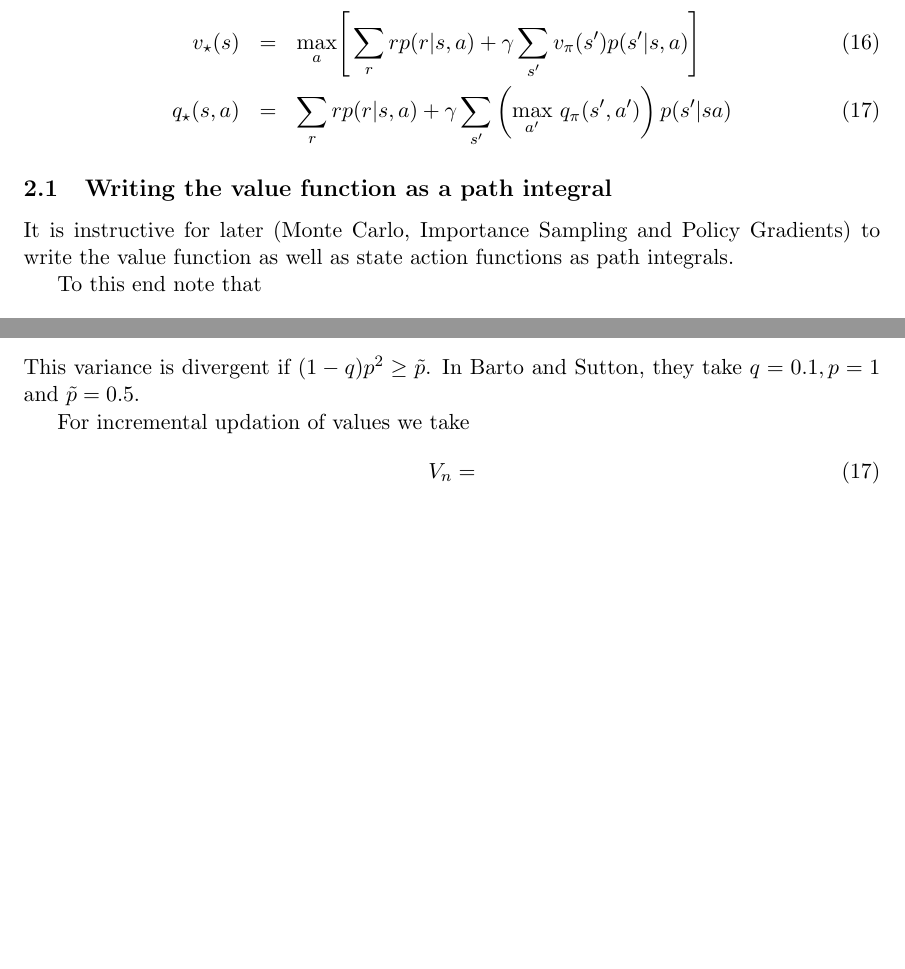
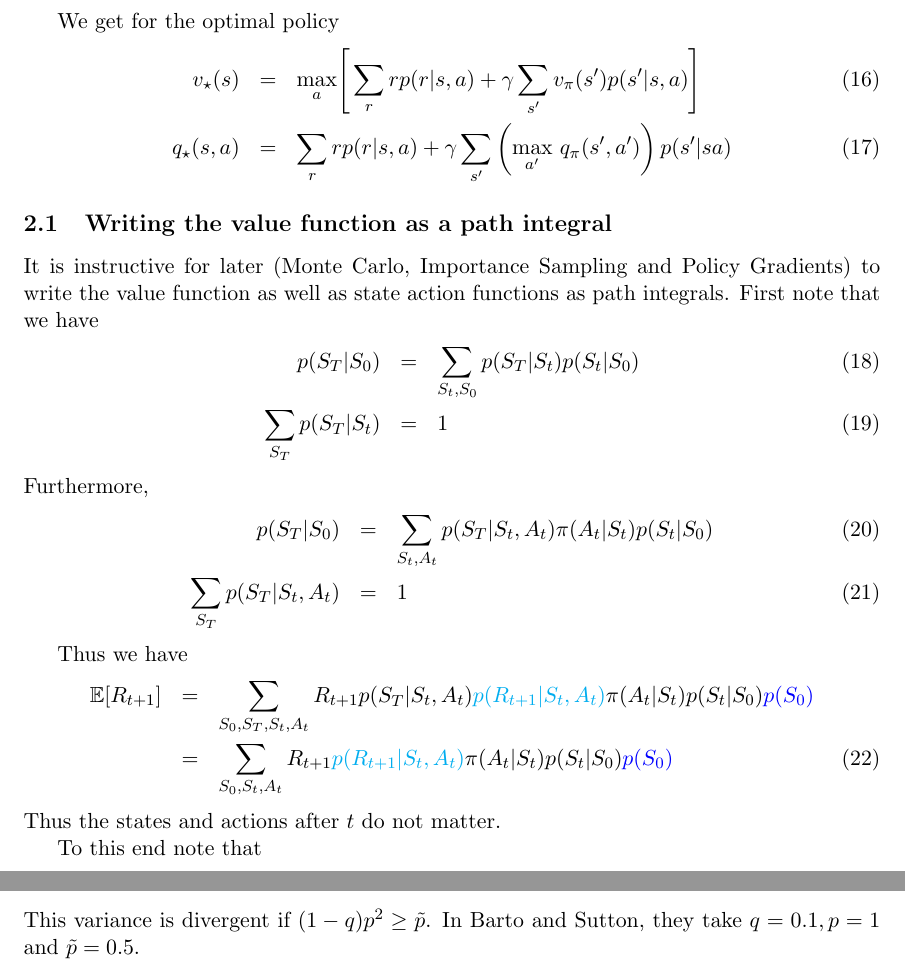
Before and after one commit to borundev/ReinforcementLearning, a LaTeX document (NotesFromSuttonAndBarto/notes/notes.tex): two parts of pages 4 and 8 of 8, joined at a grey line, cut at the place of the change, the shorter picture padded with empty space. Compiled offline with pdfLaTeX.

Commit message:
Modified the part about path integrals.

```diff
--- a/NotesFromSuttonAndBarto/notes/notes.tex
+++ b/NotesFromSuttonAndBarto/notes/notes.tex
@@ -149,7 +149,23 @@ q_\star(s,a) &=& \sum_r r p(r|s,a)  + \gamma \sum_{s'} \left( \underset{a'}{\tex
 
 \subsection{Writing the value function as a path integral} \label{Section:PathIntegral}
 
-It is instructive for later (Monte Carlo, Importance Sampling and Policy Gradients) to write the value function as well as state action functions as path integrals.
+It is instructive for later (Monte Carlo, Importance Sampling and Policy Gradients) to write the value function as well as state action functions as path integrals. First note that we have
+\bea
+p(S_T|S_0) &=& \sum_{S_t,S_0} p(S_T|S_t) p(S_t|S_0) \\
+\sum_{S_T} p(S_T|S_t) &=& 1
+\eea
+Furthermore,
+\bea
+p(S_T|S_0) &=& \sum_{S_t,A_t} p(S_T|S_t,A_t) \pi(A_t|S_t) p (S_t|S_0) \\
+\sum_{S_T} p(S_T|S_t,A_t) &=& 1
+\eea
+
+Thus we have
+\bea
+\mathbb E[R_{t+1}] &=&  \sum_{S_0,S_T,S_t,A_t} R_{t+1} p(S_T|S_t,A_t) {\color{cyan} p(R_{t+1}|S_t,A_t)} \pi(A_t|S_t) p (S_t|S_0) {\color{blue} p(S_0)} \nn
+&=& \sum_{S_0,S_t,A_t} R_{t+1} {\color{cyan} p(R_{t+1}|S_t,A_t)} \pi(A_t|S_t) p (S_t|S_0) {\color{blue} p(S_0)}
+\eea
+Thus the states and actions after $t$ do not matter.
 
 To this end note that
 \bea
@@ -260,8 +276,5 @@ We also get
 \eea
 This variance is divergent if $(1-q)p^2 \ge \tilde p$. In Barto and Sutton, they take $q=0.1, p=1$ and $\tilde p=0.5$.
 
-For incremental updation of values we take
-\be
-V_n =
-\ee
+
 \end{document}
```
Also changed, not shown: NotesFromSuttonAndBarto/notes/notes.pdf.
